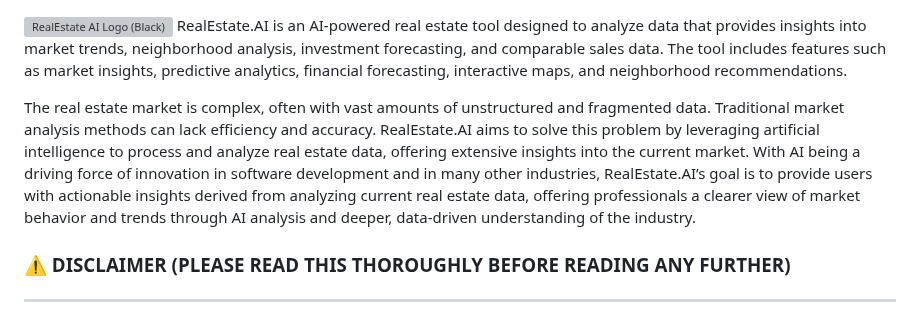
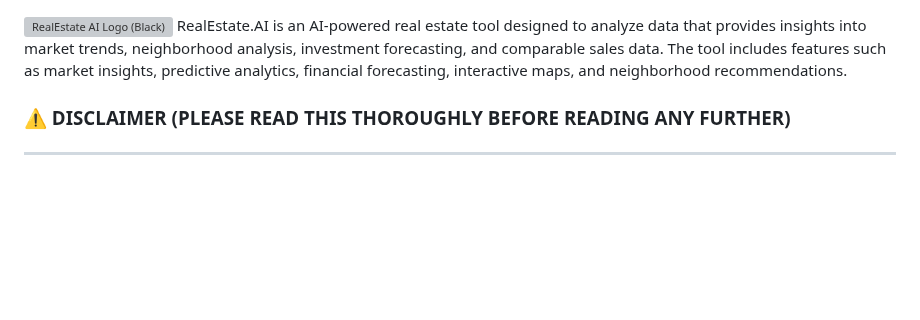
Before and after one commit to WarrenDev4/RealEstate.AI, a Markdown page: README.md, the part around the change. GitHub-like rendering; blank space fills up the shorter version; grey boxes are pictures that could not be loaded.

```diff
--- a/README.md
+++ b/README.md
@@ -1,7 +1,5 @@
 ![RealEstate AI Logo (Black)](https://github.com/user-attachments/assets/ad231900-5d86-4367-9e41-12a3388eb2fe)
 RealEstate.AI is an AI-powered real estate tool designed to analyze data that provides insights into market trends, neighborhood analysis, investment forecasting, and comparable sales data. The tool includes features such as market insights, predictive analytics, financial forecasting, interactive maps, and neighborhood recommendations.
-
-The real estate market is complex, often with vast amounts of unstructured and fragmented data. Traditional market analysis methods can lack efficiency and accuracy. RealEstate.AI aims to solve this problem by leveraging artificial intelligence to process and analyze real estate data, offering extensive insights into the current market. With AI being a driving force of innovation in software development and in many other industries, RealEstate.AI’s goal is to provide users with actionable insights derived from analyzing current real estate data, offering professionals a clearer view of market behavior and trends through AI analysis and deeper, data-driven understanding of the industry.
 
 ### **⚠️ DISCLAIMER (PLEASE READ THIS THOROUGHLY BEFORE READING ANY FURTHER)**
 ---
```
